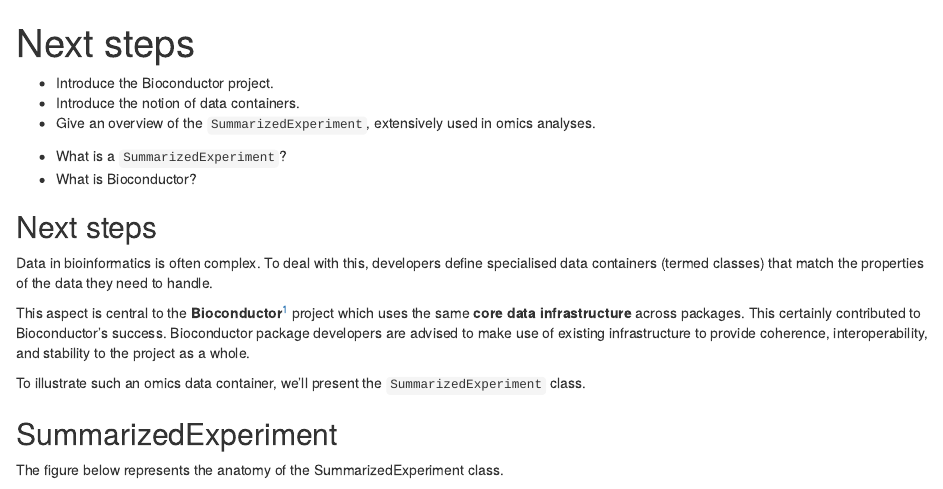
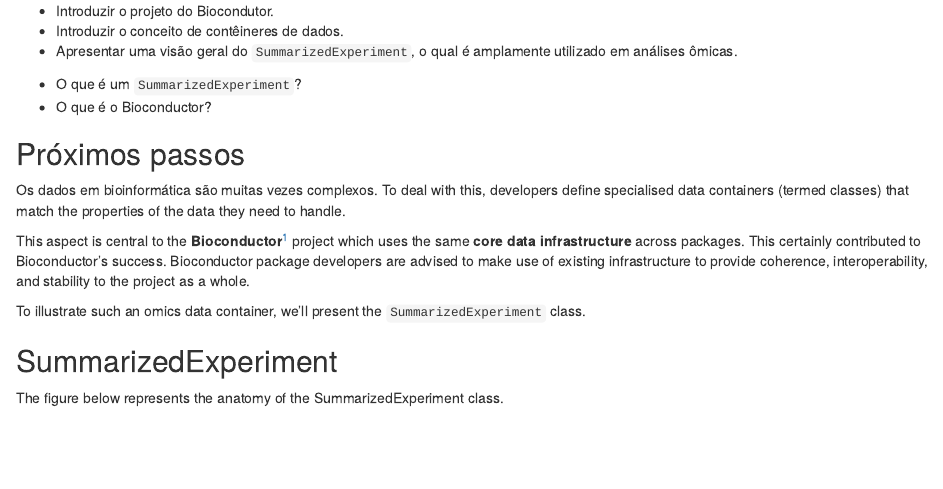
Before and after one commit to bioconductor-translations/bioc-intro-translation, an R Markdown document (pt/episodes/60-next-steps.Rmd): the page in a window 1100 px wide, from its top. Rendered offline with R 4.5, knitr and Pandoc, with nearby package versions; some code elsewhere in the file could not run offline.

Commit message:
New translations 60-next-steps.rmd (Portuguese)

````diff
--- a/pt/episodes/60-next-steps.Rmd
+++ b/pt/episodes/60-next-steps.Rmd
@@ -1,3 +1,2 @@
 ---
 source: Rmd
-title: Next steps
@@ -12,8 +12,7 @@ exercises: 45
 
-- Introduce the Bioconductor project.
-- Introduce the notion of data containers.
-- Give an overview of the `SummarizedExperiment`, extensively used in
-  omics analyses.
+- Introduzir o projeto do Biocondutor.
+- Introduzir o conceito de contêineres de dados.
+- Apresentar uma visão geral do `SummarizedExperiment`, o qual é amplamente utilizado em análises ômicas.
 
 ::::::::::::::::::::::::::::::::::::::::::::::::::
 
@@ -21,16 +20,16 @@ exercises: 45
 
-- What is a `SummarizedExperiment`?
-- What is Bioconductor?
+- O que é um `SummarizedExperiment`?
+- O que é o Bioconductor?
 
 ::::::::::::::::::::::::::::::::::::::::::::::::::
 
-## Next steps
+## Próximos passos
 
 ```{r, echo=FALSE, message=FALSE}
 library("tidyverse")
 ```
 
-Data in bioinformatics is often complex.  To deal with this,
+Os dados em bioinformática são muitas vezes complexos.  To deal with this,
 developers define specialised data containers (termed classes) that
 match the properties of the data they need to handle.
 
````
Also changed, not shown: pt/episodes/60-next-steps.Rmd (9 more changed lines).
